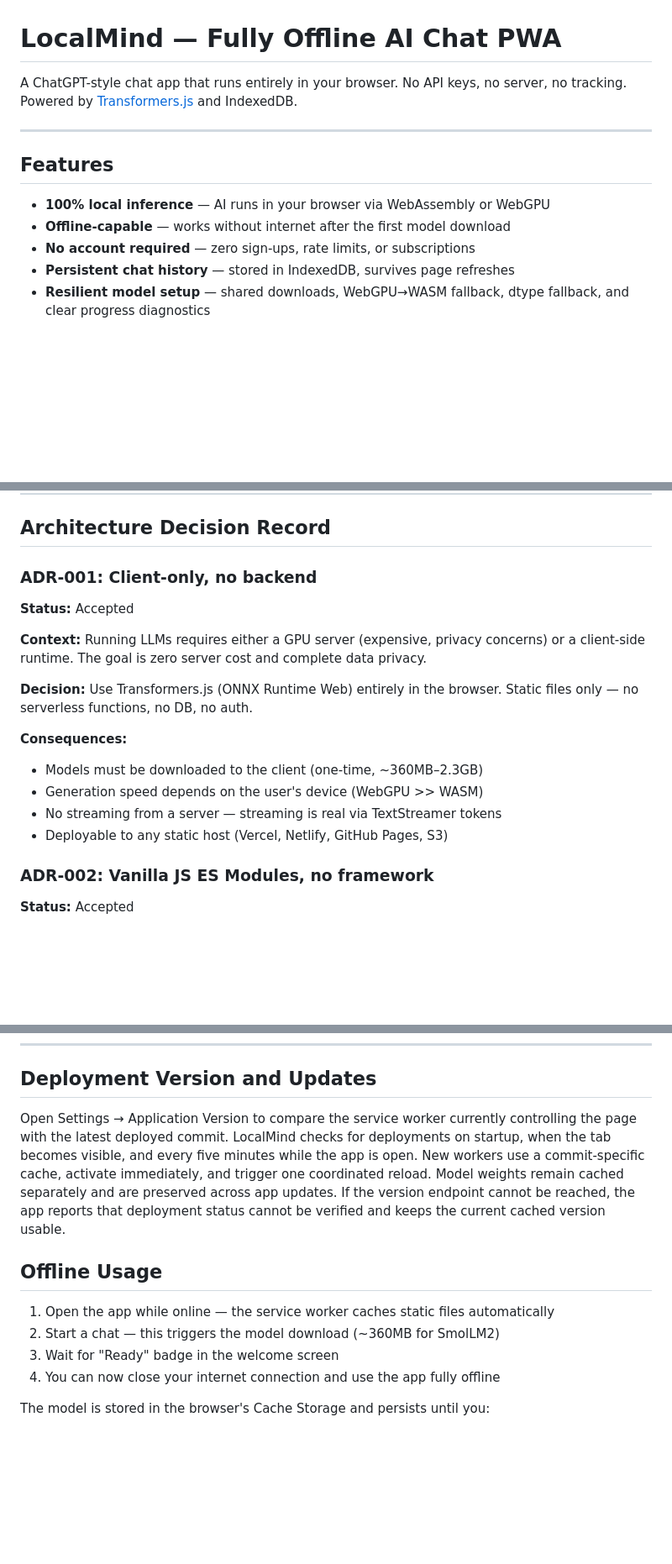
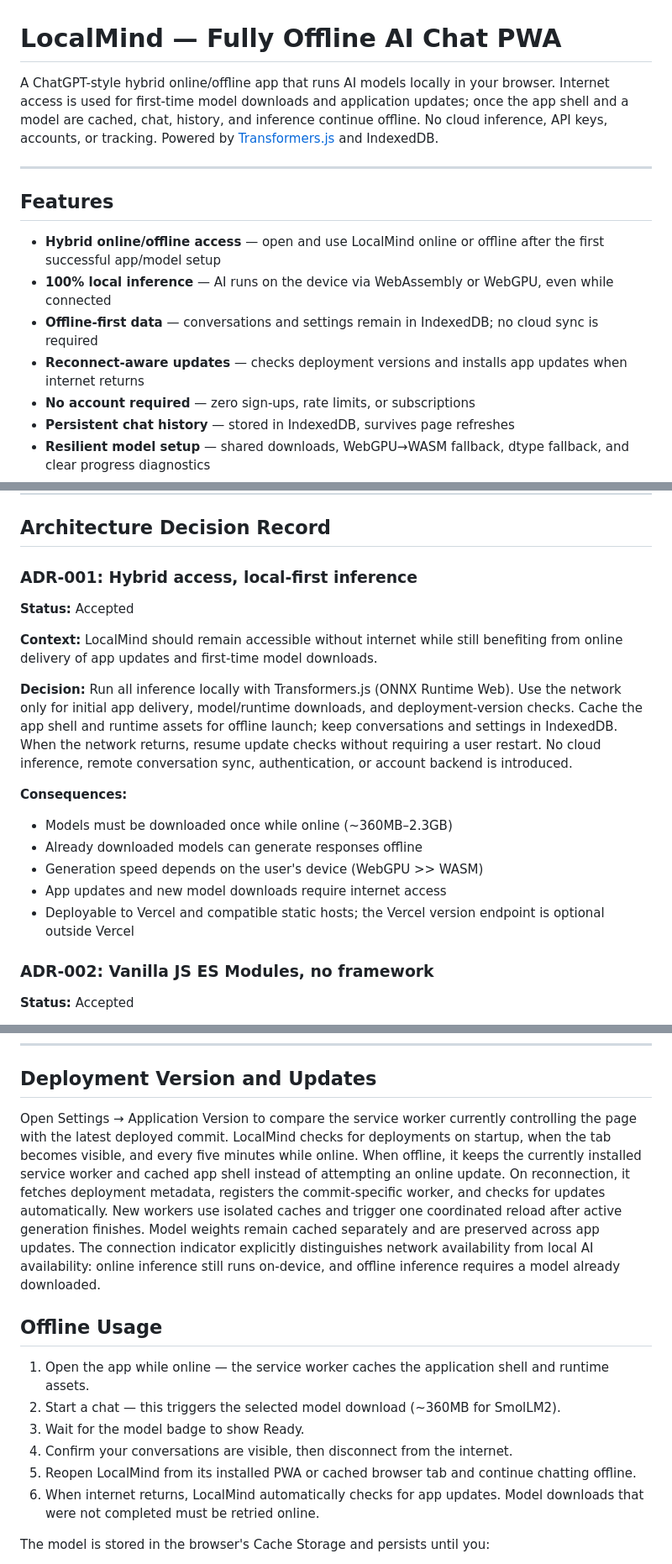
Before and after one commit to johnr1sh/LocalMind, a Markdown page: README.md, 3 parts joined by grey strips. Shown at 84% size. GitHub-like rendering; blank space fills up the shorter version.

Commit message:
Apply hybrid online/offline versioning: README.md

```diff
--- a/README.md
+++ b/README.md
@@ -1,13 +1,15 @@
 # LocalMind — Fully Offline AI Chat PWA
 
-A ChatGPT-style chat app that runs entirely in your browser. No API keys, no server, no tracking. Powered by [Transformers.js](https://huggingface.co/docs/transformers.js) and IndexedDB.
+A ChatGPT-style hybrid online/offline app that runs AI models locally in your browser. Internet access is used for first-time model downloads and application updates; once the app shell and a model are cached, chat, history, and inference continue offline. No cloud inference, API keys, accounts, or tracking. Powered by [Transformers.js](https://huggingface.co/docs/transformers.js) and IndexedDB.
 
 ---
 
 ## Features
 
-- **100% local inference** — AI runs in your browser via WebAssembly or WebGPU
-- **Offline-capable** — works without internet after the first model download
+- **Hybrid online/offline access** — open and use LocalMind online or offline after the first successful app/model setup
+- **100% local inference** — AI runs on the device via WebAssembly or WebGPU, even while connected
+- **Offline-first data** — conversations and settings remain in IndexedDB; no cloud sync is required
+- **Reconnect-aware updates** — checks deployment versions and installs app updates when internet returns
 - **No account required** — zero sign-ups, rate limits, or subscriptions
 - **Persistent chat history** — stored in IndexedDB, survives page refreshes
 - **Resilient model setup** — shared downloads, WebGPU→WASM fallback, dtype fallback, and clear progress diagnostics
@@ -30,19 +32,20 @@ A ChatGPT-style chat app that runs entirely in your browser. No API keys, no ser
 
 ## Architecture Decision Record
 
-### ADR-001: Client-only, no backend
+### ADR-001: Hybrid access, local-first inference
 
 **Status:** Accepted
 
-**Context:** Running LLMs requires either a GPU server (expensive, privacy concerns) or a client-side runtime. The goal is zero server cost and complete data privacy.
+**Context:** LocalMind should remain accessible without internet while still benefiting from online delivery of app updates and first-time model downloads.
 
-**Decision:** Use Transformers.js (ONNX Runtime Web) entirely in the browser. Static files only — no serverless functions, no DB, no auth.
+**Decision:** Run all inference locally with Transformers.js (ONNX Runtime Web). Use the network only for initial app delivery, model/runtime downloads, and deployment-version checks. Cache the app shell and runtime assets for offline launch; keep conversations and settings in IndexedDB. When the network returns, resume update checks without requiring a user restart. No cloud inference, remote conversation sync, authentication, or account backend is introduced.
 
 **Consequences:**
-- Models must be downloaded to the client (one-time, ~360MB–2.3GB)
+- Models must be downloaded once while online (~360MB–2.3GB)
+- Already downloaded models can generate responses offline
 - Generation speed depends on the user's device (WebGPU >> WASM)
-- No streaming from a server — streaming is real via TextStreamer tokens
-- Deployable to any static host (Vercel, Netlify, GitHub Pages, S3)
+- App updates and new model downloads require internet access
+- Deployable to Vercel and compatible static hosts; the Vercel version endpoint is optional outside Vercel
 
 ### ADR-002: Vanilla JS ES Modules, no framework
 
@@ -209,14 +212,16 @@ The included `vercel.json` adds security headers and disables caching for the ve
 
 ## Deployment Version and Updates
 
-Open Settings → Application Version to compare the service worker currently controlling the page with the latest deployed commit. LocalMind checks for deployments on startup, when the tab becomes visible, and every five minutes while the app is open. New workers use a commit-specific cache, activate immediately, and trigger one coordinated reload. Model weights remain cached separately and are preserved across app updates. If the version endpoint cannot be reached, the app reports that deployment status cannot be verified and keeps the current cached version usable.
+Open Settings → Application Version to compare the service worker currently controlling the page with the latest deployed commit. LocalMind checks for deployments on startup, when the tab becomes visible, and every five minutes while online. When offline, it keeps the currently installed service worker and cached app shell instead of attempting an online update. On reconnection, it fetches deployment metadata, registers the commit-specific worker, and checks for updates automatically. New workers use isolated caches and trigger one coordinated reload after active generation finishes. Model weights remain cached separately and are preserved across app updates. The connection indicator explicitly distinguishes network availability from local AI availability: online inference still runs on-device, and offline inference requires a model already downloaded.
 
 ## Offline Usage
 
-1. Open the app while online — the service worker caches static files automatically
-2. Start a chat — this triggers the model download (~360MB for SmolLM2)
-3. Wait for "Ready" badge in the welcome screen
-4. You can now close your internet connection and use the app fully offline
+1. Open the app while online — the service worker caches the application shell and runtime assets.
+2. Start a chat — this triggers the selected model download (~360MB for SmolLM2).
+3. Wait for the model badge to show Ready.
+4. Confirm your conversations are visible, then disconnect from the internet.
+5. Reopen LocalMind from its installed PWA or cached browser tab and continue chatting offline.
+6. When internet returns, LocalMind automatically checks for app updates. Model downloads that were not completed must be retried online.
 
 The model is stored in the browser's Cache Storage and persists until you:
 - Manually clear it via Settings → Clear Model Cache
```
Also changed, not shown: other parts of README.md (+4 -3 lines).
